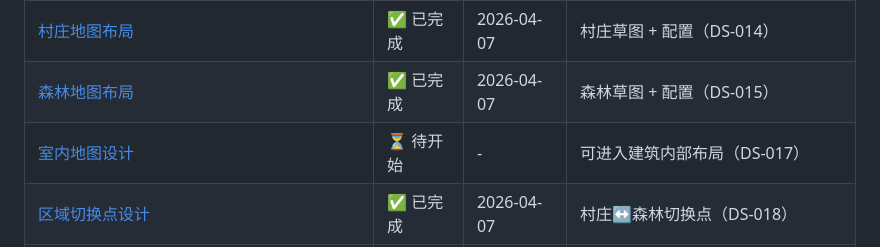
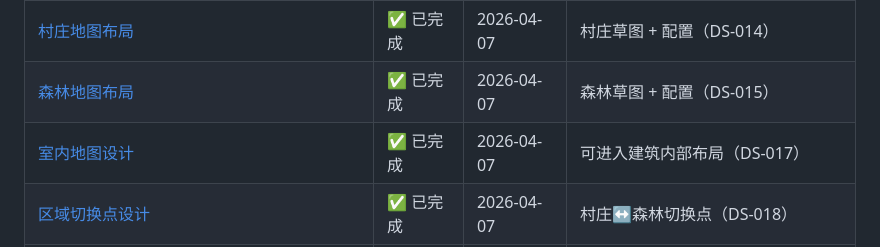
Before and after one commit to JCVBoss/demon_village_game, a Markdown page: docs/design/README.md, the part around the change. Rendered like a GitHub page.

Commit message:
docs: 更新设计文档索引，标记 DS-017 为已完成
Co-authored-by: AliceDesigner <alice-designer@example.com>

```diff
--- a/docs/design/README.md
+++ b/docs/design/README.md
@@ -27,7 +27,7 @@
 | [世界地图设计](./maps/世界地图与区域关系设计.md) | ✅ 已完成 | 2026-04-07 | 世界观地图 + 区域连接（DS-021） |
 | [村庄地图布局](./maps/村庄地图布局设计.md) | ✅ 已完成 | 2026-04-07 | 村庄草图 + 配置（DS-014） |
 | [森林地图布局](./maps/森林地图布局设计.md) | ✅ 已完成 | 2026-04-07 | 森林草图 + 配置（DS-015） |
-| [室内地图设计](./maps/interiors/) | ⏳ 待开始 | - | 可进入建筑内部布局（DS-017） |
+| [室内地图设计](./maps/室内地图设计.md) | ✅ 已完成 | 2026-04-07 | 可进入建筑内部布局（DS-017） |
 | [区域切换点设计](./maps/区域切换点设计.md) | ✅ 已完成 | 2026-04-07 | 村庄↔森林切换点（DS-018） |
 | [NPC 活动范围设计](./maps/NPC 活动范围设计.md) | ✅ 已完成 | 2026-04-07 | 村民日常活动路线（DS-019） |
 | [可交互物体清单](./maps/可交互物体清单.md) | ✅ 已完成 | 2026-04-07 | 所有交互物体位置、类型、效果（DS-020） |
```
